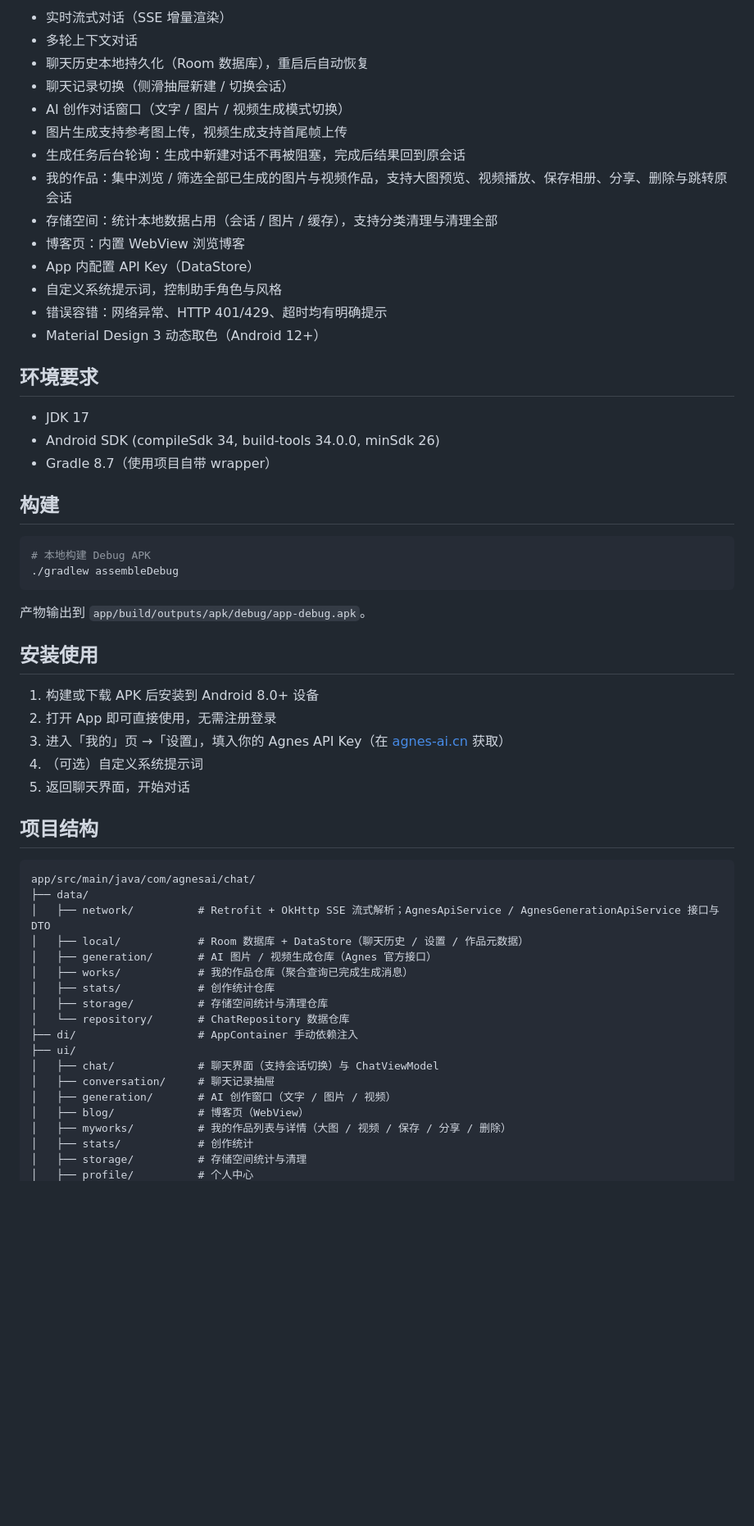
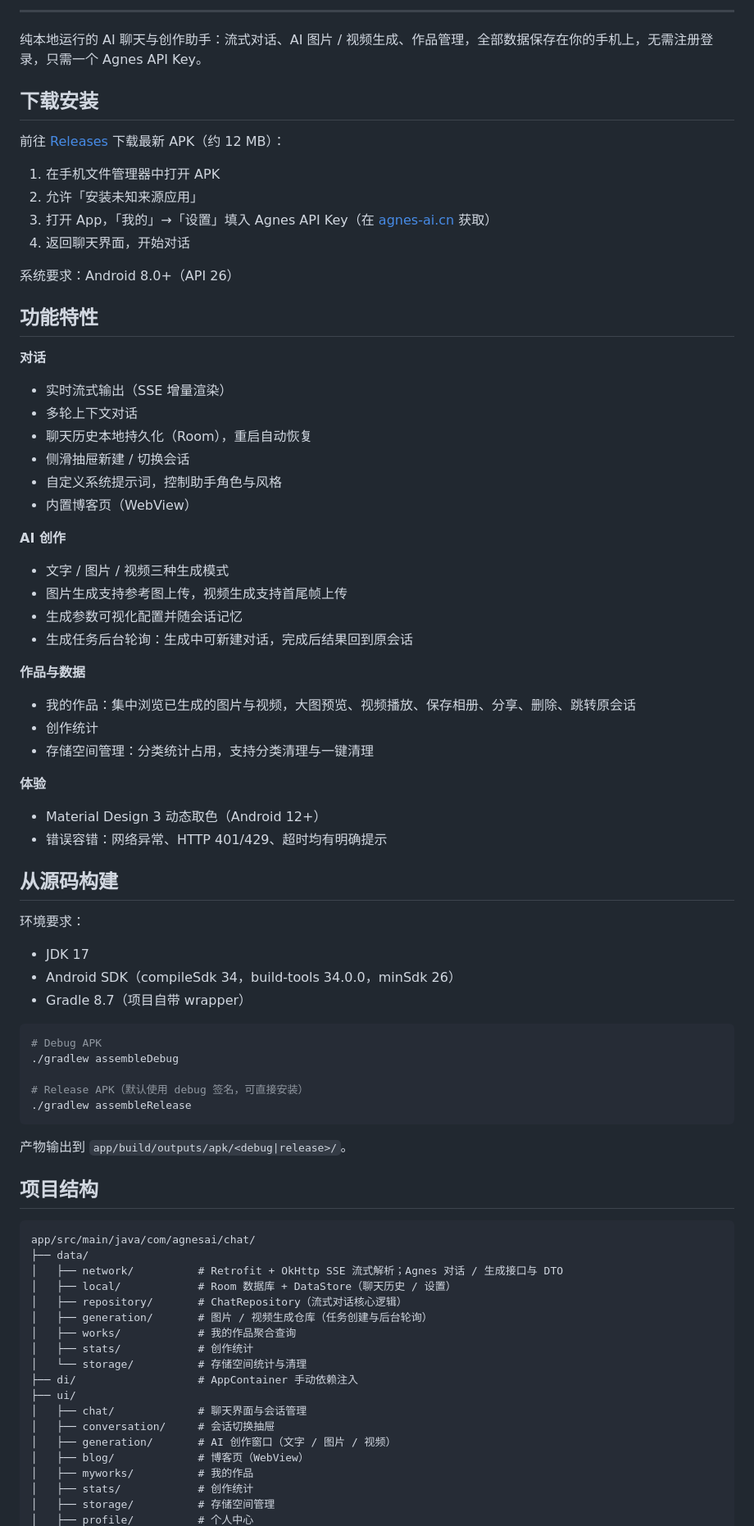
Before and after one commit to 198748052/agnes-ai-chat, a Markdown page: README.md, the part around one of its changes. Shown at 82% size. Drawn GitHub-style; blank space fills up the shorter version.

Commit message:
docs: 重写 README，补充 Releases 下载渠道与功能分组
Co-authored-by: monkeycode-ai <monkeycode-ai@chaitin.com>
Co-authored-by: monkeycode-ai <monkeycode-ai@chaitin.com>

````diff
--- a/README.md
+++ b/README.md
@@ -10,61 +11,83 @@
 
-- 实时流式对话（SSE 增量渲染）
+</div>
+
+---
+
+纯本地运行的 AI 聊天与创作助手：流式对话、AI 图片 / 视频生成、作品管理，全部数据保存在你的手机上，无需注册登录，只需一个 Agnes API Key。
+
+## 下载安装
+
+前往 [Releases](https://github.com/198748052/agnes-ai-chat/releases) 下载最新 APK（约 12 MB）：
+
+1. 在手机文件管理器中打开 APK
+2. 允许「安装未知来源应用」
+3. 打开 App，「我的」→「设置」填入 Agnes API Key（在 [agnes-ai.cn](https://www.agnes-ai.cn) 获取）
+4. 返回聊天界面，开始对话
+
+系统要求：Android 8.0+（API 26）
+
+## 功能特性
+
+**对话**
+- 实时流式输出（SSE 增量渲染）
 - 多轮上下文对话
-- 聊天历史本地持久化（Room 数据库），重启后自动恢复
-- 聊天记录切换（侧滑抽屉新建 / 切换会话）
-- AI 创作对话窗口（文字 / 图片 / 视频生成模式切换）
+- 聊天历史本地持久化（Room），重启自动恢复
+- 侧滑抽屉新建 / 切换会话
+- 自定义系统提示词，控制助手角色与风格
+- 内置博客页（WebView）
+
+**AI 创作**
+- 文字 / 图片 / 视频三种生成模式
 - 图片生成支持参考图上传，视频生成支持首尾帧上传
-- 生成任务后台轮询：生成中新建对话不再被阻塞，完成后结果回到原会话
-- 我的作品：集中浏览 / 筛选全部已生成的图片与视频作品，支持大图预览、视频播放、保存相册、分享、删除与跳转原会话
-- 存储空间：统计本地数据占用（会话 / 图片 / 缓存），支持分类清理与清理全部
-- 博客页：内置 WebView 浏览博客
-- App 内配置 API Key（DataStore）
-- 自定义系统提示词，控制助手角色与风格
+- 生成参数可视化配置并随会话记忆
+- 生成任务后台轮询：生成中可新建对话，完成后结果回到原会话
+
+**作品与数据**
+- 我的作品：集中浏览已生成的图片与视频，大图预览、视频播放、保存相册、分享、删除、跳转原会话
+- 创作统计
+- 存储空间管理：分类统计占用，支持分类清理与一键清理
+
+**体验**
+- Material Design 3 动态取色（Android 12+）
 - 错误容错：网络异常、HTTP 401/429、超时均有明确提示
-- Material Design 3 动态取色（Android 12+）
 
-## 环境要求
+## 从源码构建
+
+环境要求：
 
 - JDK 17
-- Android SDK (compileSdk 34, build-tools 34.0.0, minSdk 26)
-- Gradle 8.7（使用项目自带 wrapper）
-
-## 构建
+- Android SDK（compileSdk 34，build-tools 34.0.0，minSdk 26）
+- Gradle 8.7（项目自带 wrapper）
 
 ```bash
-# 本地构建 Debug APK
+# Debug APK
 ./gradlew assembleDebug
+
+# Release APK（默认使用 debug 签名，可直接安装）
+./gradlew assembleRelease
 ```
 
-产物输出到 `app/build/outputs/apk/debug/app-debug.apk`。
-
-## 安装使用
-
-1. 构建或下载 APK 后安装到 Android 8.0+ 设备
-2. 打开 App 即可直接使用，无需注册登录
-3. 进入「我的」页 →「设置」，填入你的 Agnes API Key（在 [agnes-ai.cn](https://www.agnes-ai.cn) 获取）
-4. （可选）自定义系统提示词
-5. 返回聊天界面，开始对话
+产物输出到 `app/build/outputs/apk/<debug|release>/`。
 
 ## 项目结构
 
 ```
 app/src/main/java/com/agnesai/chat/
 ├── data/
-│   ├── network/          # Retrofit + OkHttp SSE 流式解析；AgnesApiService / AgnesGenerationApiService 接口与 DTO
-│   ├── local/            # Room 数据库 + DataStore（聊天历史 / 设置 / 作品元数据）
-│   ├── generation/       # AI 图片 / 视频生成仓库（Agnes 官方接口）
-│   ├── works/            # 我的作品仓库（聚合查询已完成生成消息）
-│   ├── stats/            # 创作统计仓库
-│   ├── storage/          # 存储空间统计与清理仓库
-│   └── repository/       # ChatRepository 数据仓库
+│   ├── network/          # Retrofit + OkHttp SSE 流式解析；Agnes 对话 / 生成接口与 DTO
+│   ├── local/            # Room 数据库 + DataStore（聊天历史 / 设置）
+│   ├── repository/       # ChatRepository（流式对话核心逻辑）
+│   ├── generation/       # 图片 / 视频生成仓库（任务创建与后台轮询）
+│   ├── works/            # 我的作品聚合查询
+│   ├── stats/            # 创作统计
+│   └── storage/          # 存储空间统计与清理
 ├── di/                   # AppContainer 手动依赖注入
 ├── ui/
-│   ├── chat/             # 聊天界面（支持会话切换）与 ChatViewModel
-│   ├── conversation/     # 聊天记录抽屉
+│   ├── chat/             # 聊天界面与会话管理
+│   ├── conversation/     # 会话切换抽屉
 │   ├── generation/       # AI 创作窗口（文字 / 图片 / 视频）
 │   ├── blog/             # 博客页（WebView）
-│   ├── myworks/          # 我的作品列表与详情（大图 / 视频 / 保存 / 分享 / 删除）
+│   ├── myworks/          # 我的作品
 │   ├── stats/            # 创作统计
-│   ├── storage/          # 存储空间统计与清理
+│   ├── storage/          # 存储空间管理
 │   ├── profile/          # 个人中心
````
Also changed, not shown: other parts of README.md (+19 -16 lines).
